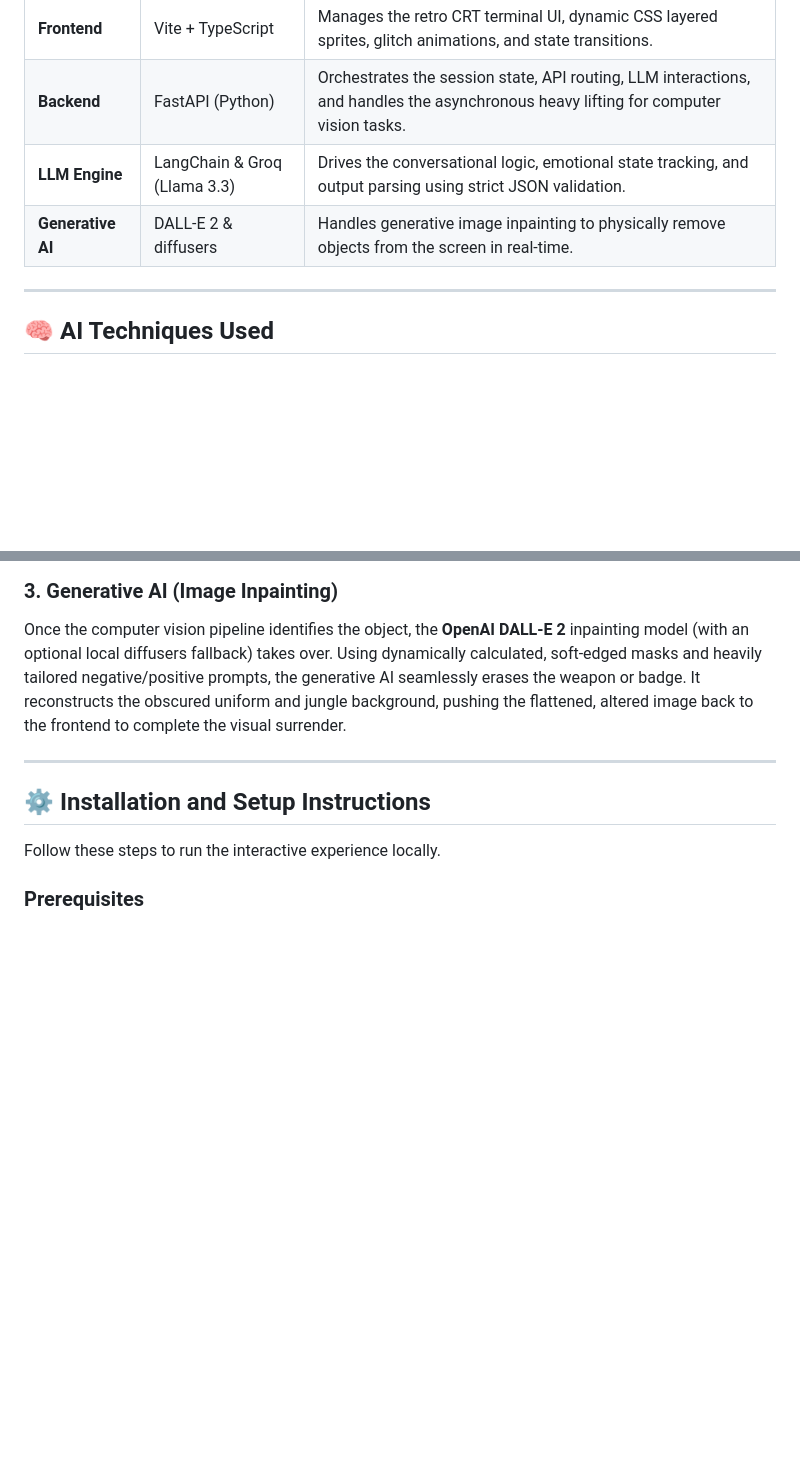
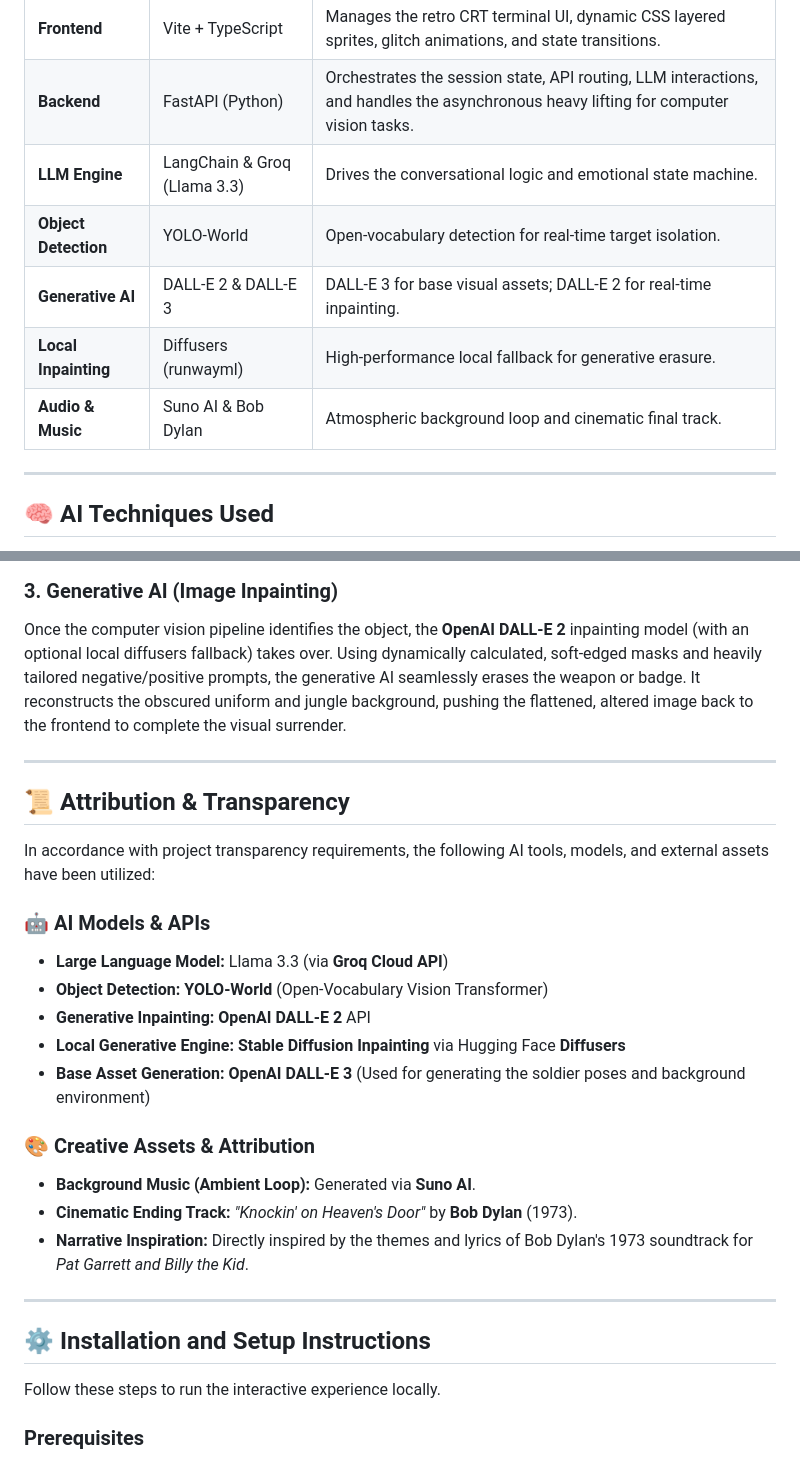
Before and after one commit to bberkedemir/KNOCK, a Markdown page: README.md, 2 parts joined by grey strips. GitHub-like rendering; blank space fills up the shorter version.

Commit message:
updated Readme, added background song.

```diff
--- a/README.md
+++ b/README.md
@@ -31,8 +31,11 @@ The project bridges classic web development with state-of-the-art AI pipelines t
 | :--- | :--- | :--- |
 | **Frontend** | Vite + TypeScript | Manages the retro CRT terminal UI, dynamic CSS layered sprites, glitch animations, and state transitions. |
 | **Backend** | FastAPI (Python) | Orchestrates the session state, API routing, LLM interactions, and handles the asynchronous heavy lifting for computer vision tasks. |
-| **LLM Engine** | LangChain & Groq (Llama 3.3) | Drives the conversational logic, emotional state tracking, and output parsing using strict JSON validation. |
-| **Generative AI** | DALL-E 2 & diffusers | Handles generative image inpainting to physically remove objects from the screen in real-time. |
+| **LLM Engine** | LangChain & Groq (Llama 3.3) | Drives the conversational logic and emotional state machine. |
+| **Object Detection** | YOLO-World | Open-vocabulary detection for real-time target isolation. |
+| **Generative AI** | DALL-E 2 & DALL-E 3 | DALL-E 3 for base visual assets; DALL-E 2 for real-time inpainting. |
+| **Local Inpainting** | Diffusers (runwayml) | High-performance local fallback for generative erasure. |
+| **Audio & Music** | Suno AI & Bob Dylan | Atmospheric background loop and cinematic final track. |
 
 ---
 
@@ -48,6 +51,24 @@ When a surrender condition is met, the system utilizes **YOLO-World**, an open-v
 
 ### 3. Generative AI (Image Inpainting)
 Once the computer vision pipeline identifies the object, the **OpenAI DALL-E 2** inpainting model (with an optional local diffusers fallback) takes over. Using dynamically calculated, soft-edged masks and heavily tailored negative/positive prompts, the generative AI seamlessly erases the weapon or badge. It reconstructs the obscured uniform and jungle background, pushing the flattened, altered image back to the frontend to complete the visual surrender.
+
+---
+
+## 📜 Attribution & Transparency
+
+In accordance with project transparency requirements, the following AI tools, models, and external assets have been utilized:
+
+### 🤖 AI Models & APIs
+- **Large Language Model:** Llama 3.3 (via **Groq Cloud API**)
+- **Object Detection:** **YOLO-World** (Open-Vocabulary Vision Transformer)
+- **Generative Inpainting:** **OpenAI DALL-E 2** API
+- **Local Generative Engine:** **Stable Diffusion Inpainting** via Hugging Face **Diffusers**
+- **Base Asset Generation:** **OpenAI DALL-E 3** (Used for generating the soldier poses and background environment)
+
+### 🎨 Creative Assets & Attribution
+- **Background Music (Ambient Loop):** Generated via **Suno AI**.
+- **Cinematic Ending Track:** *"Knockin' on Heaven's Door"* by **Bob Dylan** (1973).
+- **Narrative Inspiration:** Directly inspired by the themes and lyrics of Bob Dylan's 1973 soundtrack for *Pat Garrett and Billy the Kid*.
 
 ---
 
```
Also changed, not shown: manifesto.md (added, +25 -0 lines).
